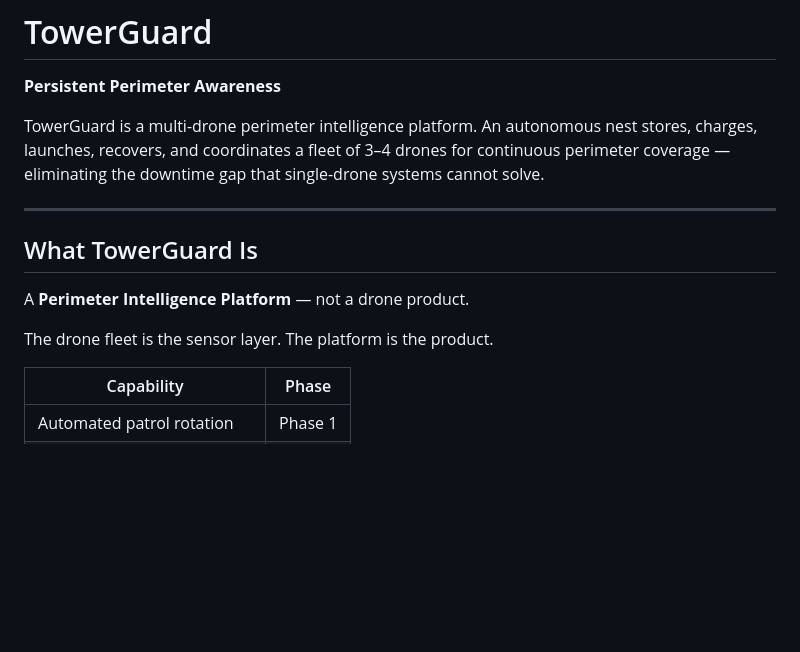
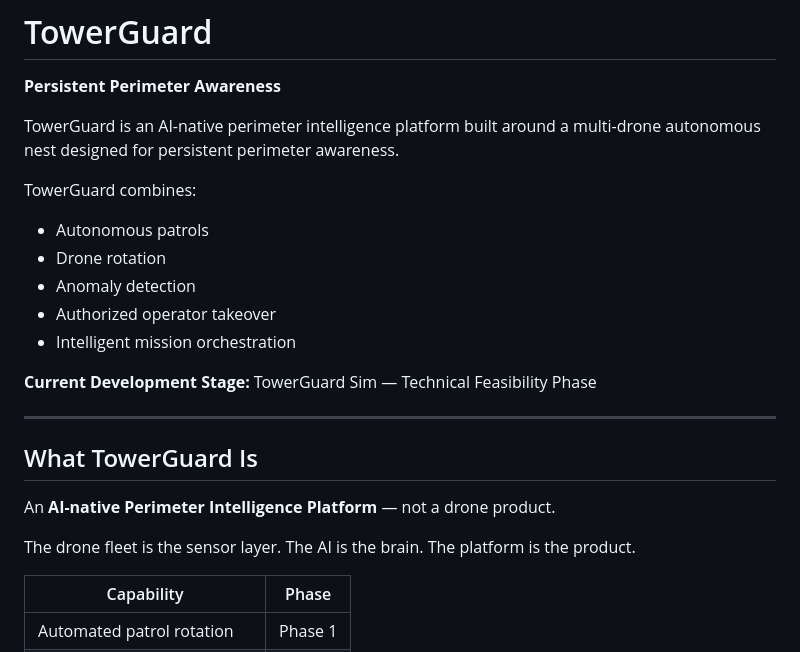
Before and after one commit to lmagee3/towerguard, a Markdown page: README.md, the part around the change. Rendered like a GitHub page; blank space fills up the shorter version.

Commit message:
Refine README positioning: AI-native, current dev stage
Lead with AI-native platform framing. Add capability list to opening.
Flag current development stage (TowerGuard Sim / Technical Feasibility)
for SBIR/AFWERX readability.

Co-Authored-By: Claude Sonnet 4.6 <noreply@anthropic.com>

```diff
--- a/README.md
+++ b/README.md
@@ -2,15 +2,24 @@
 
 **Persistent Perimeter Awareness**
 
-TowerGuard is a multi-drone perimeter intelligence platform. An autonomous nest stores, charges, launches, recovers, and coordinates a fleet of 3–4 drones for continuous perimeter coverage — eliminating the downtime gap that single-drone systems cannot solve.
+TowerGuard is an AI-native perimeter intelligence platform built around a multi-drone autonomous nest designed for persistent perimeter awareness.
+
+TowerGuard combines:
+- Autonomous patrols
+- Drone rotation
+- Anomaly detection
+- Authorized operator takeover
+- Intelligent mission orchestration
+
+**Current Development Stage:** TowerGuard Sim — Technical Feasibility Phase
 
 ---
 
 ## What TowerGuard Is
 
-A **Perimeter Intelligence Platform** — not a drone product.
+An **AI-native Perimeter Intelligence Platform** — not a drone product.
 
-The drone fleet is the sensor layer. The platform is the product.
+The drone fleet is the sensor layer. The AI is the brain. The platform is the product.
 
 | Capability | Phase |
 |---|---|
```
